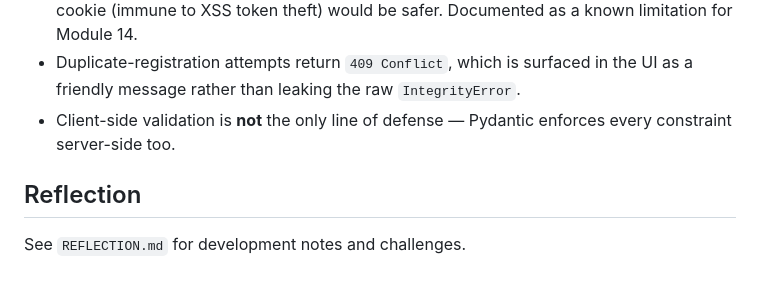
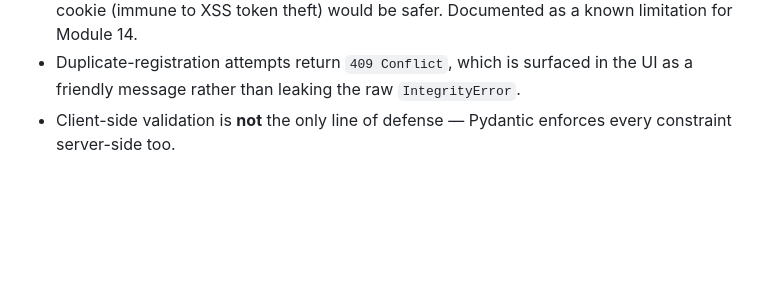
Before and after one commit to gxutxm/is601-mod13, a Markdown page: README.md, the part around the change. Rendered like a GitHub page; blank space fills up the shorter version.

Commit message:
Remove Reflection section from README
Removed the Reflection section and reference to REFLECTION.md.

```diff
--- a/README.md
+++ b/README.md
@@ -180,7 +180,3 @@ Required repository secret: `DOCKERHUB_TOKEN` (Docker Hub Access Token with Read
 - The JWT is stored in `localStorage` for this assignment; for production, an HTTP-only cookie (immune to XSS token theft) would be safer. Documented as a known limitation for Module 14.
 - Duplicate-registration attempts return `409 Conflict`, which is surfaced in the UI as a friendly message rather than leaking the raw `IntegrityError`.
 - Client-side validation is **not** the only line of defense — Pydantic enforces every constraint server-side too.
-
-## Reflection
-
-See `REFLECTION.md` for development notes and challenges.
```
